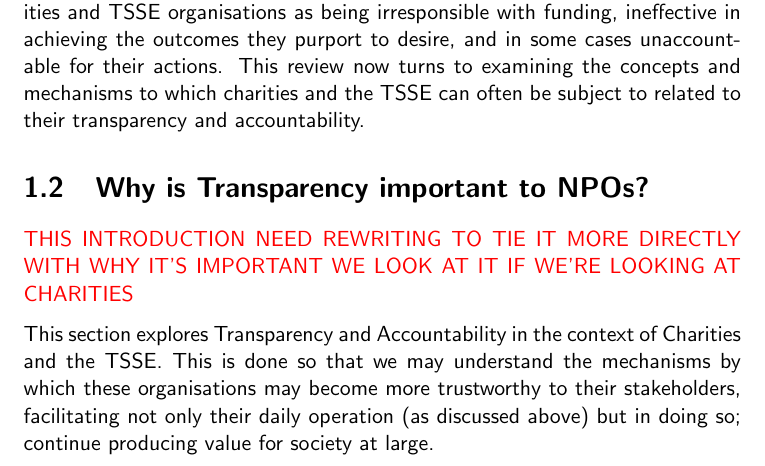
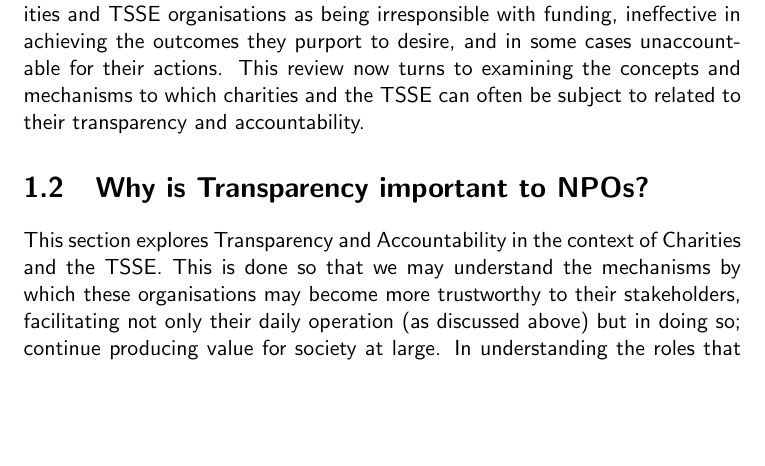
Before and after one commit to mrshll1001/thesis, a LaTeX thesis (tex/master.tex, which reads tex/content/chapter-litreview.tex): part of page 9 of 30, cut so that both start at the same text, the shorter picture padded with empty space. Compiled offline with pdfLaTeX.

Commit message:
Removed bollocks in intro

```diff
--- a/tex/content/chapter-litreview.tex
+++ b/tex/content/chapter-litreview.tex
@@ -71,11 +71,7 @@ It can be said, then, that since charities and TSSEs perform work that is import
 %% What are the measures taken to ensure NPOs are transparent?
 %% How does transparency relate to an organisation's accountability?
 
-\bollocks{This introduction need rewriting to tie it more directly with why it's important we look at it if we're looking at charities}
-
-This section explores Transparency and Accountability in the context of Charities and the TSSE. This is done so that we may understand the mechanisms by which these organisations may become more trustworthy to their stakeholders, facilitating not only their daily operation (as discussed above) but in doing so; continue producing value for society at large.
-
-In understanding the roles that organisational Transparency and Accountability may play in this, we situate the research as operating within these spaces in order to provide a foundational understanding from which to begin working.
+This section explores Transparency and Accountability in the context of Charities and the TSSE. This is done so that we may understand the mechanisms by which these organisations may become more trustworthy to their stakeholders, facilitating not only their daily operation (as discussed above) but in doing so; continue producing value for society at large. In understanding the roles that organisational Transparency and Accountability may play in this, we situate the research as operating within these spaces in order to provide a foundational understanding from which to begin working.
 
 Transparency and Accountability are seen increasingly desirable in governments and organisations \cite{hood_accountability_2010, oliver_what_2004, heald_fiscal_2003}. Oliver states that Transparency has \quoteit{moved over the last several hundred years from an intellectual ideal to center stage in a drama being played out across the globe in many forms and functions} \cite{oliver_what_2004}.  Corr\^ea et al. say Transparency and Open Government is \quoteit{synonymous with efficient and collaborative government} \cite{correa_really_2014}, and Steele goes as far to say \quoteit{Transparency is the new `app' that launches civilization 2.0} \cite{steele_open-source_2012}.
 %
```
